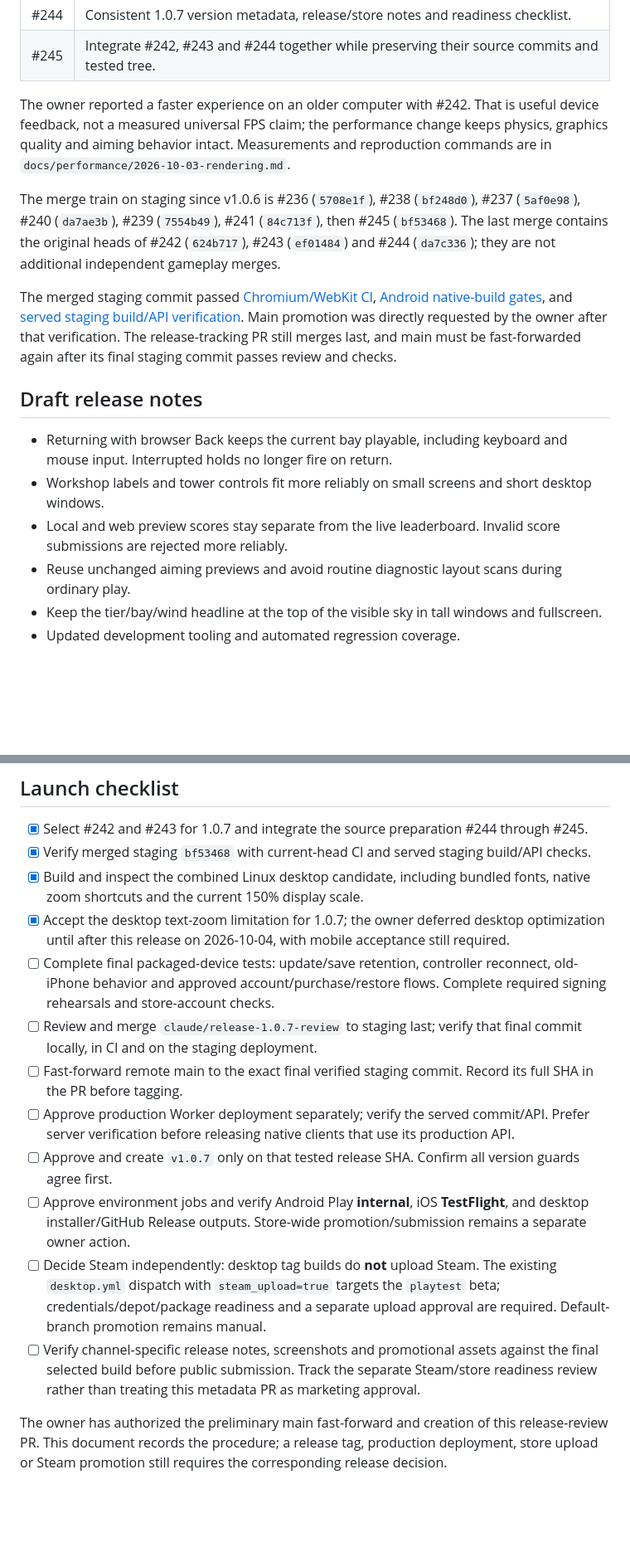
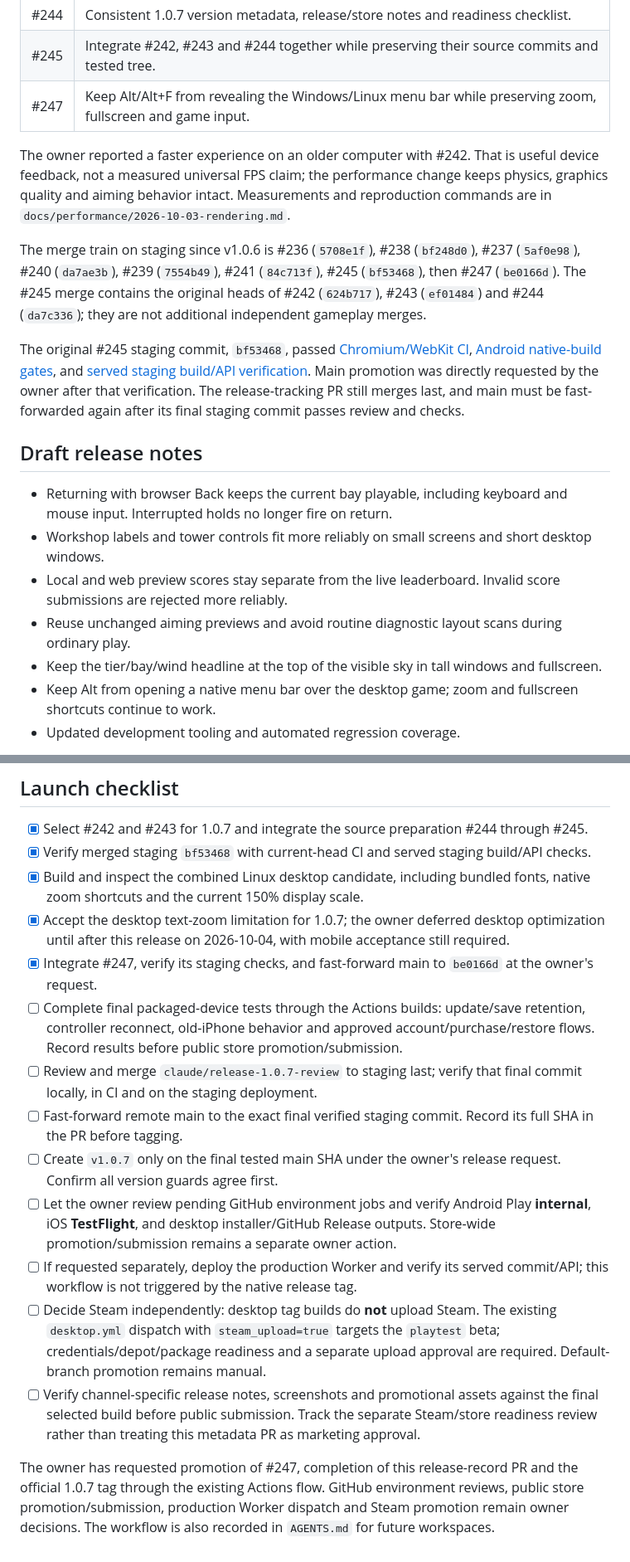
Before and after one commit to venetanji/tetrilaunch, a Markdown page: docs/releases/1.0.7.md, 2 parts joined by grey strips. Shown at 83% size. Drawn GitHub-style; blank space fills up the shorter version.

```diff
--- a/docs/releases/1.0.7.md
+++ b/docs/releases/1.0.7.md
@@ -22,12 +24,13 @@ Merged since 1.0.6:
 | #243 | Keep the tier/bay/wind headline at the safe top of the visible sky in tall windows and fullscreen. |
 | #244 | Consistent 1.0.7 version metadata, release/store notes and readiness checklist. |
 | #245 | Integrate #242, #243 and #244 together while preserving their source commits and tested tree. |
+| #247 | Keep Alt/Alt+F from revealing the Windows/Linux menu bar while preserving zoom, fullscreen and game input. |
 
 The owner reported a faster experience on an older computer with #242. That is useful device feedback, not a measured universal FPS claim; the performance change keeps physics, graphics quality and aiming behavior intact. Measurements and reproduction commands are in `docs/performance/2026-10-03-rendering.md`.
 
-The merge train on staging since v1.0.6 is #236 (`5708e1f`), #238 (`bf248d0`), #237 (`5af0e98`), #240 (`da7ae3b`), #239 (`7554b49`), #241 (`84c713f`), then #245 (`bf53468`). The last merge contains the original heads of #242 (`624b717`), #243 (`ef01484`) and #244 (`da7c336`); they are not additional independent gameplay merges.
+The merge train on staging since v1.0.6 is #236 (`5708e1f`), #238 (`bf248d0`), #237 (`5af0e98`), #240 (`da7ae3b`), #239 (`7554b49`), #241 (`84c713f`), #245 (`bf53468`), then #247 (`be0166d`). The #245 merge contains the original heads of #242 (`624b717`), #243 (`ef01484`) and #244 (`da7c336`); they are not additional independent gameplay merges.
 
-The merged staging commit passed [Chromium/WebKit CI](https://github.com/venetanji/tetrilaunch/actions/runs/37198957954), [Android native-build gates](https://github.com/venetanji/tetrilaunch/actions/runs/37198957985), and [served staging build/API verification](https://github.com/venetanji/tetrilaunch/actions/runs/37198957962). Main promotion was directly requested by the owner after that verification. The release-tracking PR still merges last, and main must be fast-forwarded again after its final staging commit passes review and checks.
+The original #245 staging commit, `bf53468`, passed [Chromium/WebKit CI](https://github.com/venetanji/tetrilaunch/actions/runs/37198957954), [Android native-build gates](https://github.com/venetanji/tetrilaunch/actions/runs/37198957985), and [served staging build/API verification](https://github.com/venetanji/tetrilaunch/actions/runs/37198957962). Main promotion was directly requested by the owner after that verification. The release-tracking PR still merges last, and main must be fast-forwarded again after its final staging commit passes review and checks.
 
 ## Draft release notes
 
@@ -36,6 +39,7 @@ The merged staging commit passed [Chromium/WebKit CI](https://github.com/venetan
 - Local and web preview scores stay separate from the live leaderboard. Invalid score submissions are rejected more reliably.
 - Reuse unchanged aiming previews and avoid routine diagnostic layout scans during ordinary play.
 - Keep the tier/bay/wind headline at the top of the visible sky in tall windows and fullscreen.
+- Keep Alt from opening a native menu bar over the desktop game; zoom and fullscreen shortcuts continue to work.
 - Updated development tooling and automated regression coverage.
 
 The short store text is the **What's new** block in `docs/PLAY.md`; `npm run store:copy` checks its 500-character cap. The combined 1.0.7 text is 381/500 characters. Both pending improvements from the original preparation are now part of merged staging.
@@ -107,13 +113,14 @@ The preliminary main promotion requested after #245 does not replace step 3: mer
 - [x] Verify merged staging `bf53468` with current-head CI and served staging build/API checks.
 - [x] Build and inspect the combined Linux desktop candidate, including bundled fonts, native zoom shortcuts and the current 150% display scale.
 - [x] Accept the desktop text-zoom limitation for 1.0.7; the owner deferred desktop optimization until after this release on 2026-10-04, with mobile acceptance still required.
-- [ ] Complete final packaged-device tests: update/save retention, controller reconnect, old-iPhone behavior and approved account/purchase/restore flows. Complete required signing rehearsals and store-account checks.
+- [x] Integrate #247, verify its staging checks, and fast-forward main to `be0166d` at the owner's request.
+- [ ] Complete final packaged-device tests through the Actions builds: update/save retention, controller reconnect, old-iPhone behavior and approved account/purchase/restore flows. Record results before public store promotion/submission.
 - [ ] Review and merge `claude/release-1.0.7-review` to staging last; verify that final commit locally, in CI and on the staging deployment.
 - [ ] Fast-forward remote main to the exact final verified staging commit. Record its full SHA in the PR before tagging.
-- [ ] Approve production Worker deployment separately; verify the served commit/API. Prefer server verification before releasing native clients that use its production API.
-- [ ] Approve and create `v1.0.7` only on that tested release SHA. Confirm all version guards agree first.
-- [ ] Approve environment jobs and verify Android Play **internal**, iOS **TestFlight**, and desktop installer/GitHub Release outputs. Store-wide promotion/submission remains a separate owner action.
+- [ ] Create `v1.0.7` only on the final tested main SHA under the owner's release request. Confirm all version guards agree first.
+- [ ] Let the owner review pending GitHub environment jobs and verify Android Play **internal**, iOS **TestFlight**, and desktop installer/GitHub Release outputs. Store-wide promotion/submission remains a separate owner action.
+- [ ] If requested separately, deploy the production Worker and verify its served commit/API; this workflow is not triggered by the native release tag.
 - [ ] Decide Steam independently: desktop tag builds do **not** upload Steam. The existing `desktop.yml` dispatch with `steam_upload=true` targets the `playtest` beta; credentials/depot/package readiness and a separate upload approval are required. Default-branch promotion remains manual.
 - [ ] Verify channel-specific release notes, screenshots and promotional assets against the final selected build before public submission. Track the separate Steam/store readiness review rather than treating this metadata PR as marketing approval.
 
-The owner has authorized the preliminary main fast-forward and creation of this release-review PR. This document records the procedure; a release tag, production deployment, store upload or Steam promotion still requires the corresponding release decision.
+The owner has requested promotion of #247, completion of this release-record PR and the official 1.0.7 tag through the existing Actions flow. GitHub environment reviews, public store promotion/submission, production Worker dispatch and Steam promotion remain owner decisions. The workflow is also recorded in `AGENTS.md` for future workspaces.
```
Also changed, not shown: other parts of docs/releases/1.0.7.md (+10 -6 lines), AGENTS.md (+24 -0 lines).
